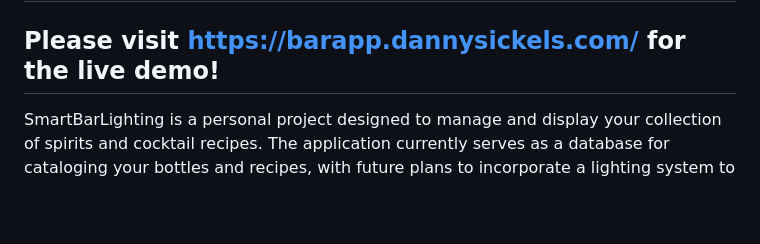
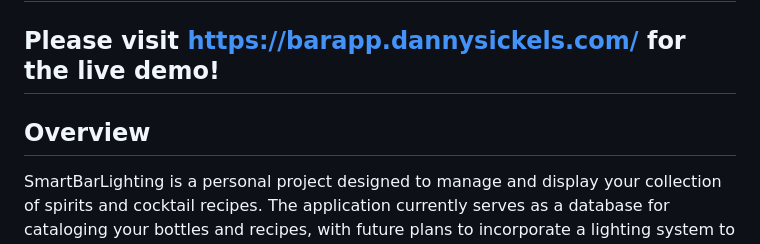
Before and after one commit to danielsickels/SmartBarLighting, a Markdown page: README.md, the part around the change. Drawn GitHub-style; blank space fills up the shorter version.

```diff
--- a/README.md
+++ b/README.md
@@ -1,5 +1,7 @@
 # SmartBarLighting
 ## Please visit https://barapp.dannysickels.com/ for the live demo!
+
+## Overview
 
 SmartBarLighting is a personal project designed to manage and display your collection of spirits and cocktail recipes. The application currently serves as a database for cataloging your bottles and recipes, with future plans to incorporate a lighting system to assist in locating bottles in your bar setup.
 
```
